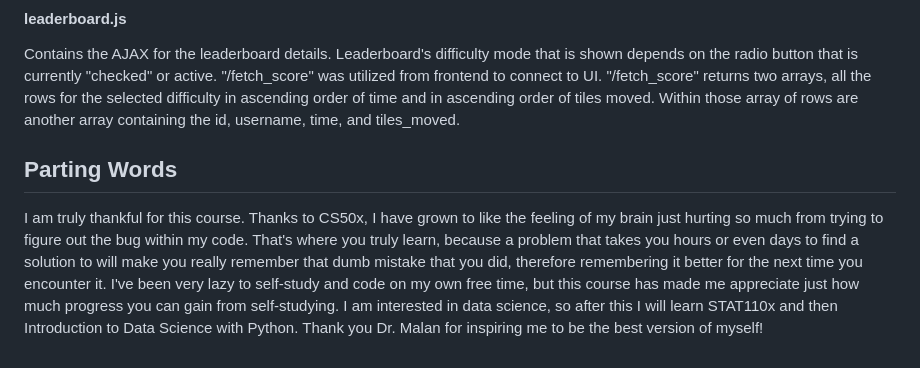
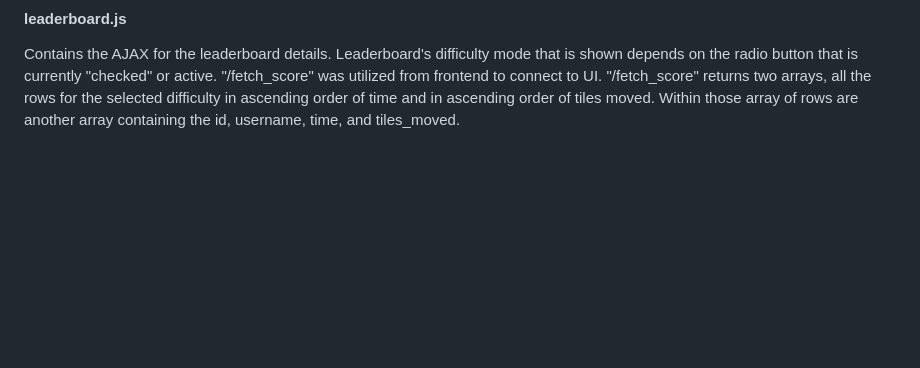
Before and after one commit to KyziaPi/Shiftify, a Markdown page: README.md, the part around the change. GitHub-like rendering; blank space fills up the shorter version.

Commit message:
Remove personal reflections from README
Removed the 'Parting Words' section expressing gratitude for the course and personal reflections.

```diff
--- a/README.md
+++ b/README.md
@@ -205,12 +205,3 @@ Contains the AJAX for the leaderboard details. Leaderboard's difficulty mode tha
 that is currently "checked" or active. "/fetch_score" was utilized from frontend to connect to UI. "/fetch_score" returns
 two arrays, all the rows for the selected difficulty in ascending order of time and in ascending order of tiles moved.
 Within those array of rows are another array containing the id, username, time, and tiles_moved.
-
-## Parting Words
-I am truly thankful for this course. Thanks to CS50x, I have grown to like the feeling of my brain just hurting so much
-from trying to figure out the bug within my code. That's where you truly learn, because a problem that takes you hours or
-even days to find a solution to will make you really remember that dumb mistake that you did, therefore remembering it
-better for the next time you encounter it. I've been very lazy to self-study and code on my own free time, but this course
-has made me appreciate just how much progress you can gain from self-studying. I am interested in data science, so after
-this I will learn STAT110x and then Introduction to Data Science with Python. Thank you Dr. Malan for inspiring me to be
-the best version of myself!
```
